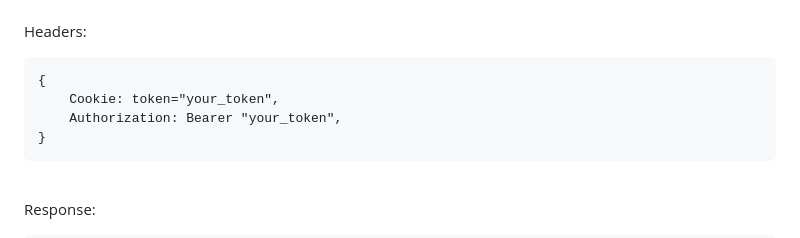
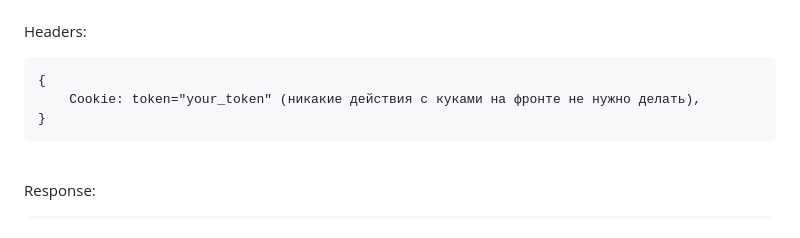
Before and after one commit to Alexmdvdv/ConverterFilesBackend, a Markdown page: README.md, the part around the change. Rendered like a GitHub page.

Commit message:
fix headers on refresh/token request

````diff
--- a/README.md
+++ b/README.md
@@ -345,8 +345,7 @@ Response:
 Headers:
 ```
 {
-    Cookie: token="your_token",
-    Authorization: Bearer "your_token",
+    Cookie: token="your_token" (никакие действия с куками на фронте не нужно делать),
 }
 ```
 
````
